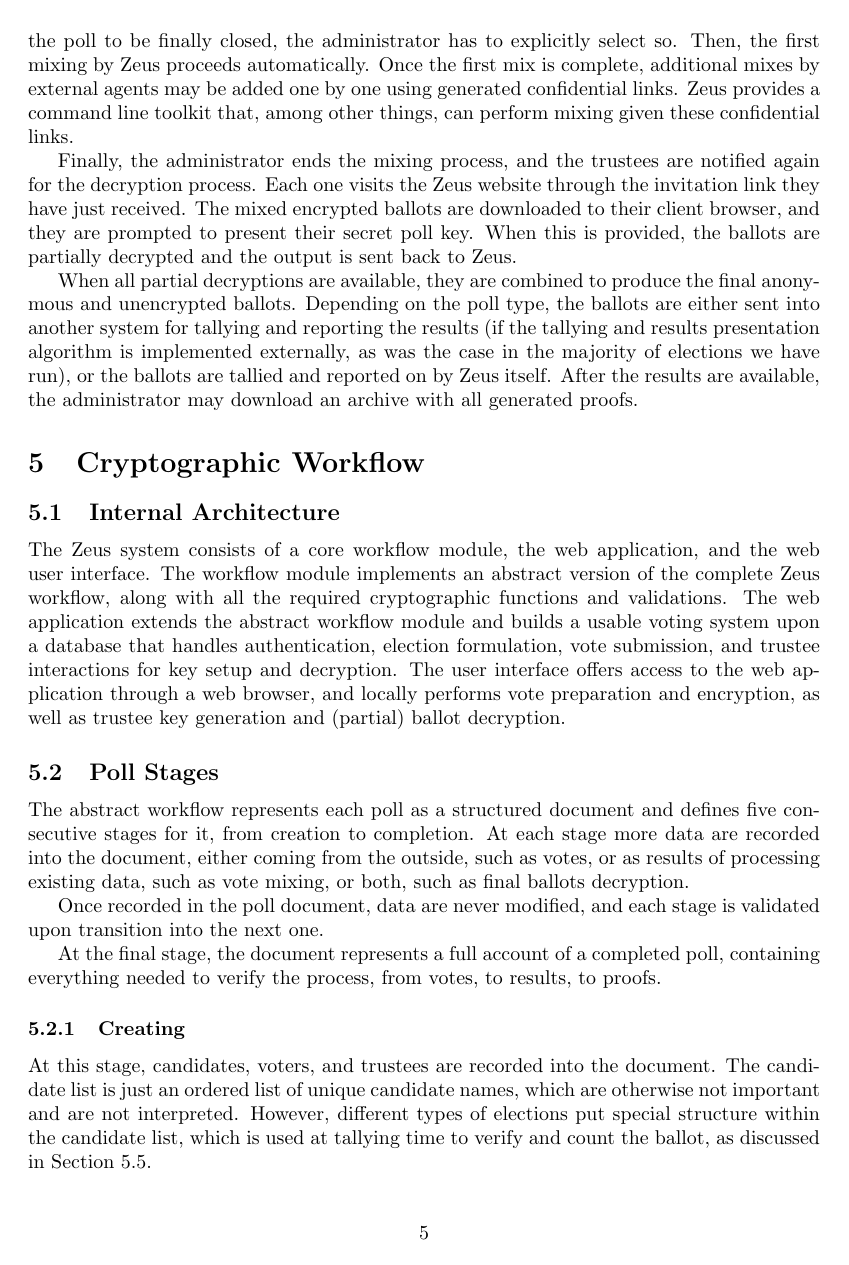
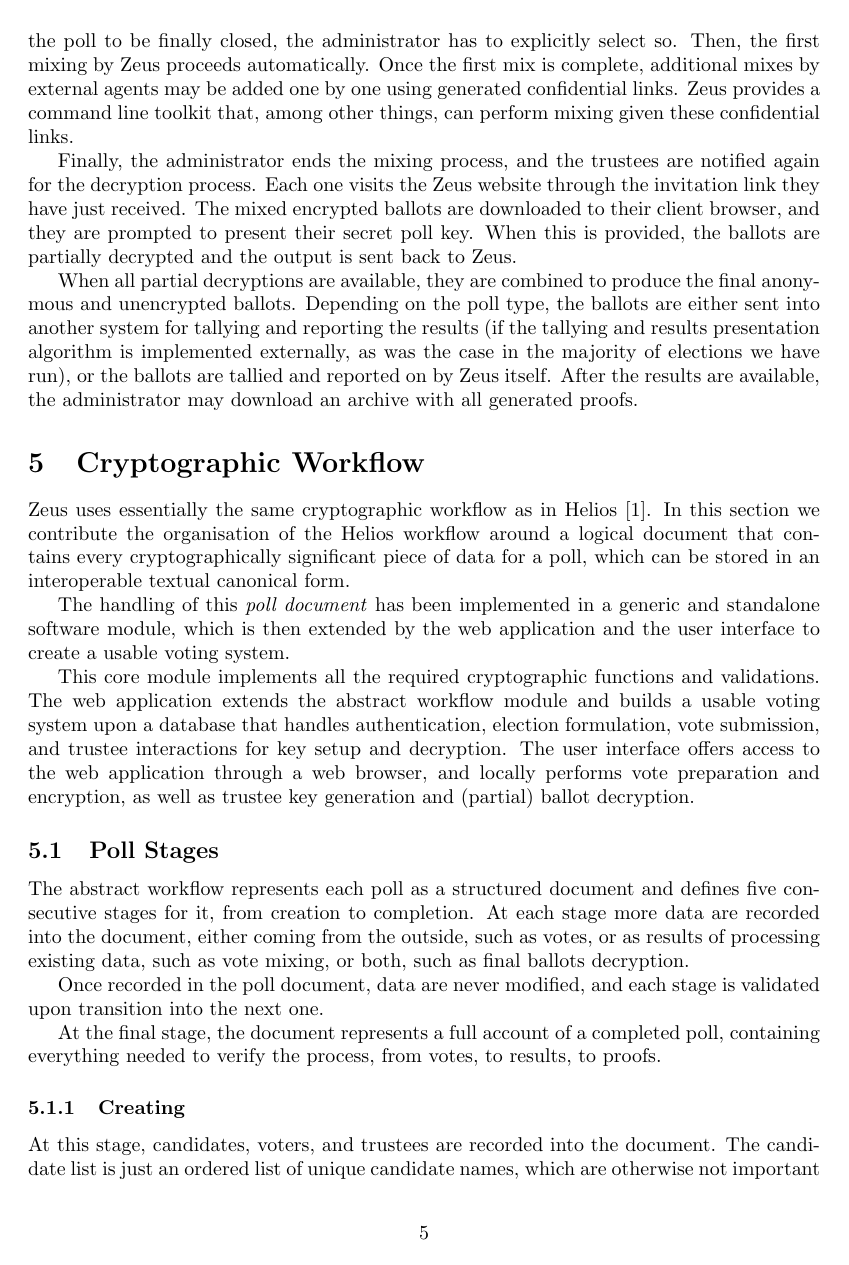
Before and after one commit to benadida/helios-server, a LaTeX document (docs/technical/from_helios_to_zeus.tex): page 5 of 17 before the commit and page 5 of 18 after it. Compiled offline with pdfLaTeX.

Commit message:
enhance crypto workflow section opening

```diff
--- a/docs/technical/from_helios_to_zeus.tex
+++ b/docs/technical/from_helios_to_zeus.tex
@@ -320,11 +320,18 @@
 \label{sec:crypto_workflow}
 % what enters the doc and what does not
 
-\subsection{Internal Architecture}
-The Zeus system consists of a core workflow module, the web application,
-and the web user interface.
-The workflow module implements an abstract version of the complete Zeus
-workflow, along with all the required cryptographic functions and
+Zeus uses essentially the same cryptographic workflow as in Helios
+\cite{adida:2008}.
+In this section we contribute the organisation of the Helios workflow
+around a logical document that contains every cryptographically
+significant piece of data for a poll,
+which can be stored in an interoperable textual canonical form.
+
+The handling of this \emph{poll document} has been implemented
+in a generic and standalone software module, which is then extended by
+the web application and the user interface to create a usable voting system.
+
+This core module implements all the required cryptographic functions and
 validations. The web application extends the abstract workflow module
 and builds a usable voting system upon a database
 that handles authentication, election formulation, vote submission,
```
Also changed, not shown: docs/technical/from_helios_to_zeus.tex (2 more changed lines).
